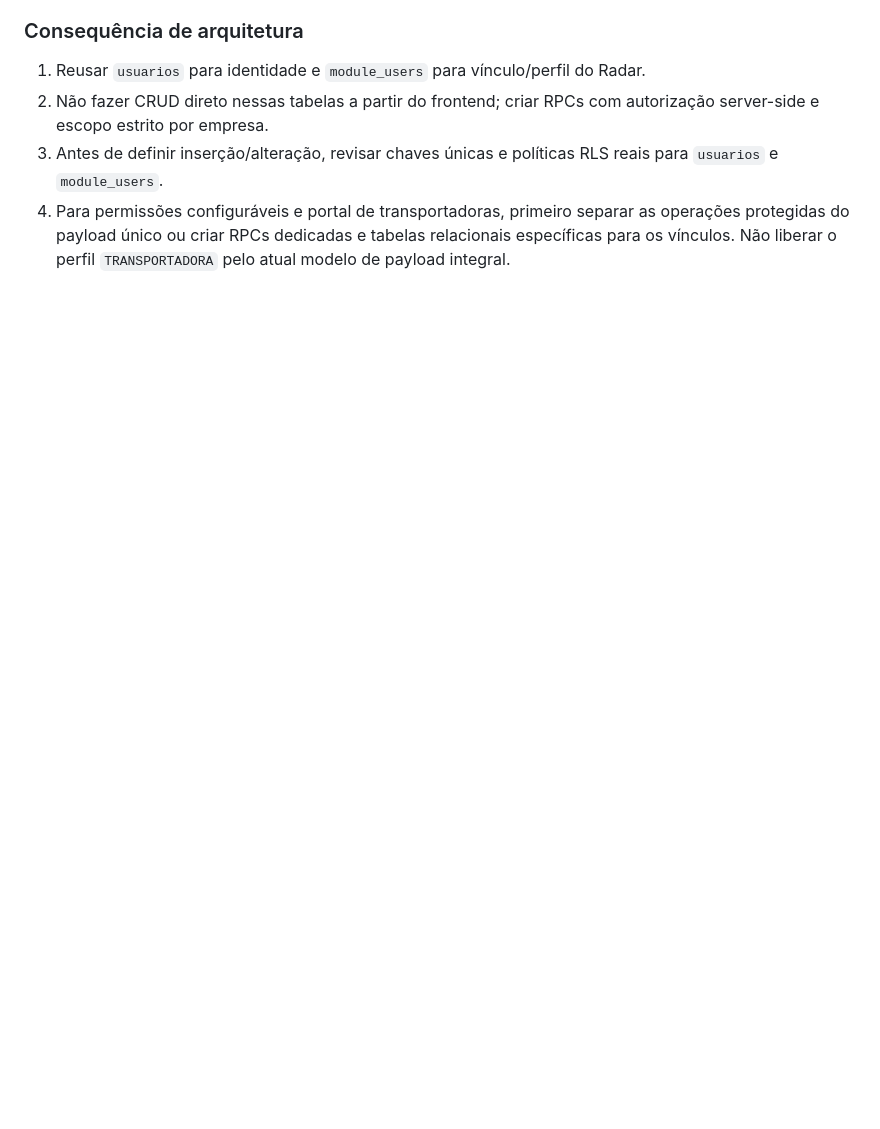
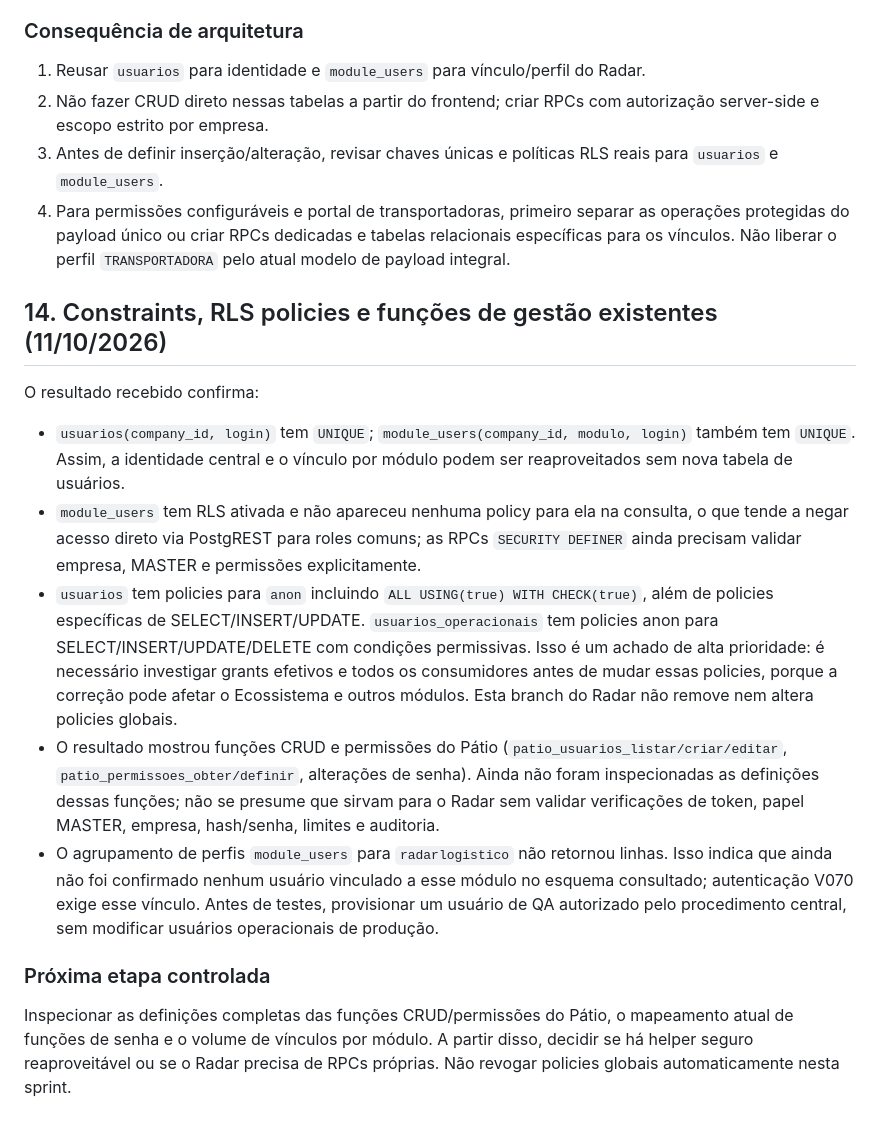
Before and after one commit to yanagizawa-create/yalog-radar-logistico, a Markdown page: AUDITORIA-MULTIEMPRESA-V070.md, the part around the change. Rendered like a GitHub page; blank space fills up the shorter version.

Commit message:
docs: registrar constraints, RLS permissiva e bloqueios de gestão

```diff
--- a/AUDITORIA-MULTIEMPRESA-V070.md
+++ b/AUDITORIA-MULTIEMPRESA-V070.md
@@ -205,3 +205,18 @@ Consulta ao esquema do Supabase mostrou:
 2. Não fazer CRUD direto nessas tabelas a partir do frontend; criar RPCs com autorização server-side e escopo estrito por empresa.
 3. Antes de definir inserção/alteração, revisar chaves únicas e políticas RLS reais para `usuarios` e `module_users`.
 4. Para permissões configuráveis e portal de transportadoras, primeiro separar as operações protegidas do payload único ou criar RPCs dedicadas e tabelas relacionais específicas para os vínculos. Não liberar o perfil `TRANSPORTADORA` pelo atual modelo de payload integral.
+
+
+## 14. Constraints, RLS policies e funções de gestão existentes (11/10/2026)
+
+O resultado recebido confirma:
+
+- `usuarios(company_id, login)` tem `UNIQUE`; `module_users(company_id, modulo, login)` também tem `UNIQUE`. Assim, a identidade central e o vínculo por módulo podem ser reaproveitados sem nova tabela de usuários.
+- `module_users` tem RLS ativada e não apareceu nenhuma policy para ela na consulta, o que tende a negar acesso direto via PostgREST para roles comuns; as RPCs `SECURITY DEFINER` ainda precisam validar empresa, MASTER e permissões explicitamente.
+- `usuarios` tem policies para `anon` incluindo `ALL USING(true) WITH CHECK(true)`, além de policies específicas de SELECT/INSERT/UPDATE. `usuarios_operacionais` tem policies anon para SELECT/INSERT/UPDATE/DELETE com condições permissivas. Isso é um achado de alta prioridade: é necessário investigar grants efetivos e todos os consumidores antes de mudar essas policies, porque a correção pode afetar o Ecossistema e outros módulos. Esta branch do Radar não remove nem altera policies globais.
+- O resultado mostrou funções CRUD e permissões do Pátio (`patio_usuarios_listar/criar/editar`, `patio_permissoes_obter/definir`, alterações de senha). Ainda não foram inspecionadas as definições dessas funções; não se presume que sirvam para o Radar sem validar verificações de token, papel MASTER, empresa, hash/senha, limites e auditoria.
+- O agrupamento de perfis `module_users` para `radarlogistico` não retornou linhas. Isso indica que ainda não foi confirmado nenhum usuário vinculado a esse módulo no esquema consultado; autenticação V070 exige esse vínculo. Antes de testes, provisionar um usuário de QA autorizado pelo procedimento central, sem modificar usuários operacionais de produção.
+
+### Próxima etapa controlada
+
+Inspecionar as definições completas das funções CRUD/permissões do Pátio, o mapeamento atual de funções de senha e o volume de vínculos por módulo. A partir disso, decidir se há helper seguro reaproveitável ou se o Radar precisa de RPCs próprias. Não revogar policies globais automaticamente nesta sprint.
```
